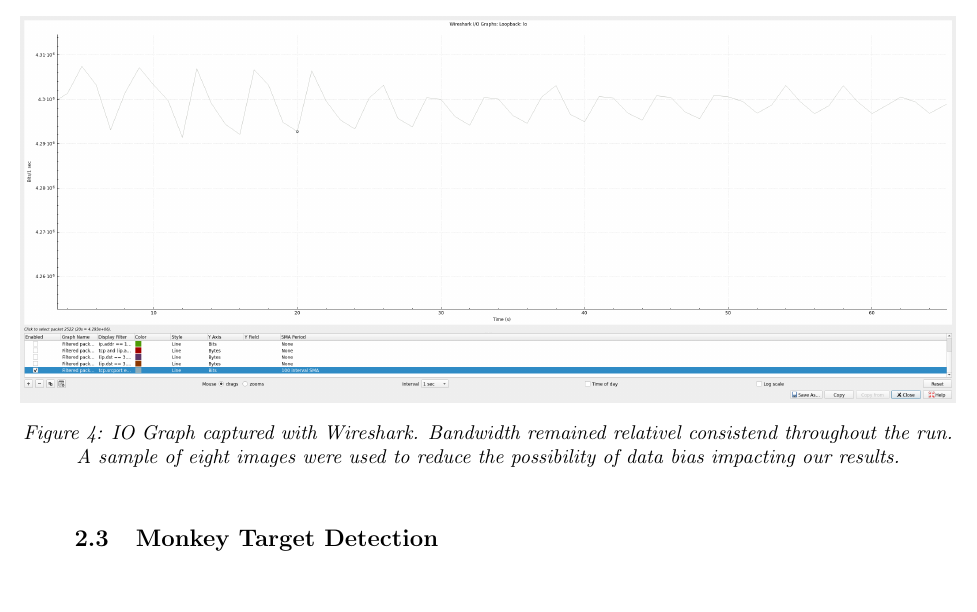
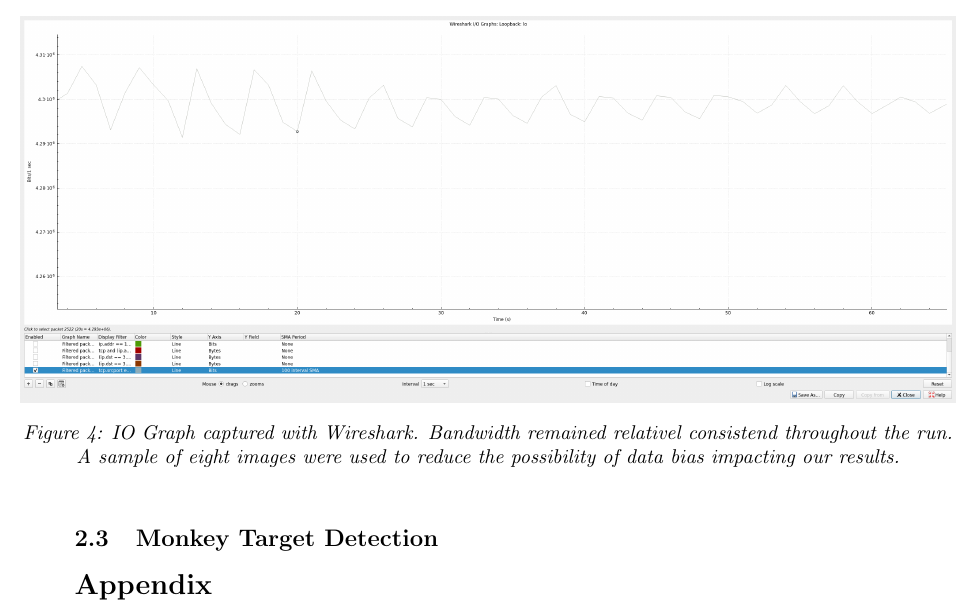
Before and after one commit to Noah-Kennedy/Monkey2020, a LaTeX document (documentation/software-report/main.tex): part of page 8 of 9, cut so that both start at the same text. Compiled offline with pdfLaTeX.

```diff
--- a/documentation/software-report/main.tex
+++ b/documentation/software-report/main.tex
@@ -87,6 +87,8 @@
     \subsection{Monkey Target Detection}\label{subsec:monkey-target-detection}
     \input{target-detection}
 
+    \section*{Appendix}\label{sec:appendix}
+
     \pagebreak
 
     \printbibliography
```
